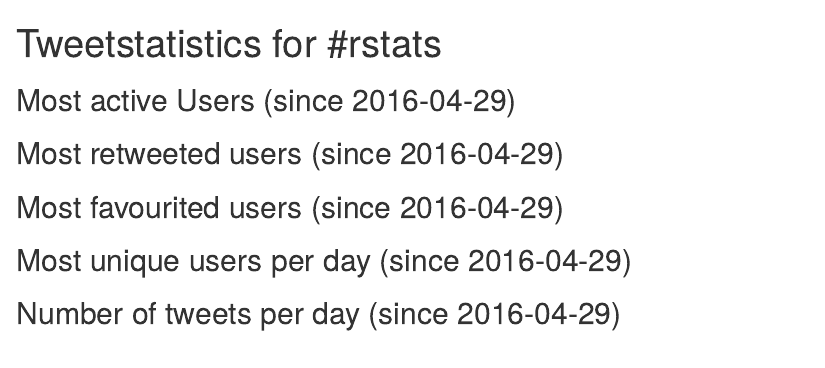
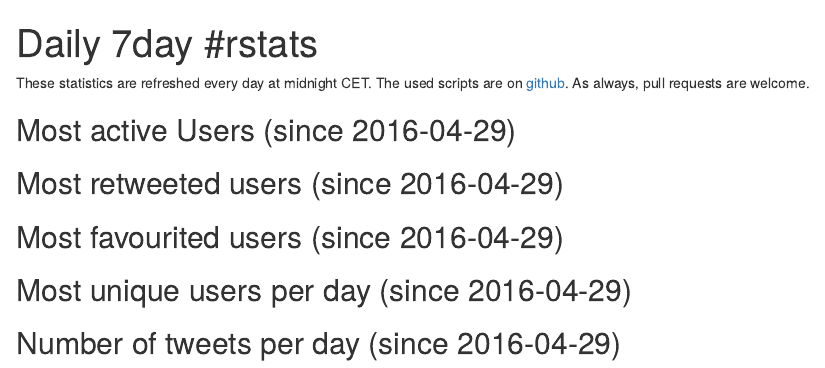
Before and after one commit to calligross/twitteRstats, an R Markdown document (twitteRstats.Rmd): the page in a window 1100 px wide, from its top. Rendered offline with R 4.5, knitr and Pandoc, with nearby package versions; the code chunks are not run, so their results and figures are left out.

Commit message:
Added short description

````diff
--- a/twitteRstats.Rmd
+++ b/twitteRstats.Rmd
@@ -1,8 +1,9 @@
 ---
 layout: page
-title:  "Tweetstatistics for #rstats"
+title:  "Daily 7day #rstats"
 ---
 
+These statistics are refreshed every day at midnight CET. The used scripts are on [github](https://github.com/calligross/twitteRstats). As always, pull requests are welcome.
 
 ```{r setup, echo=FALSE}
 knitr::opts_chunk$set(echo = FALSE, message = FALSE, warning = FALSE, fig.width = 10,
````
